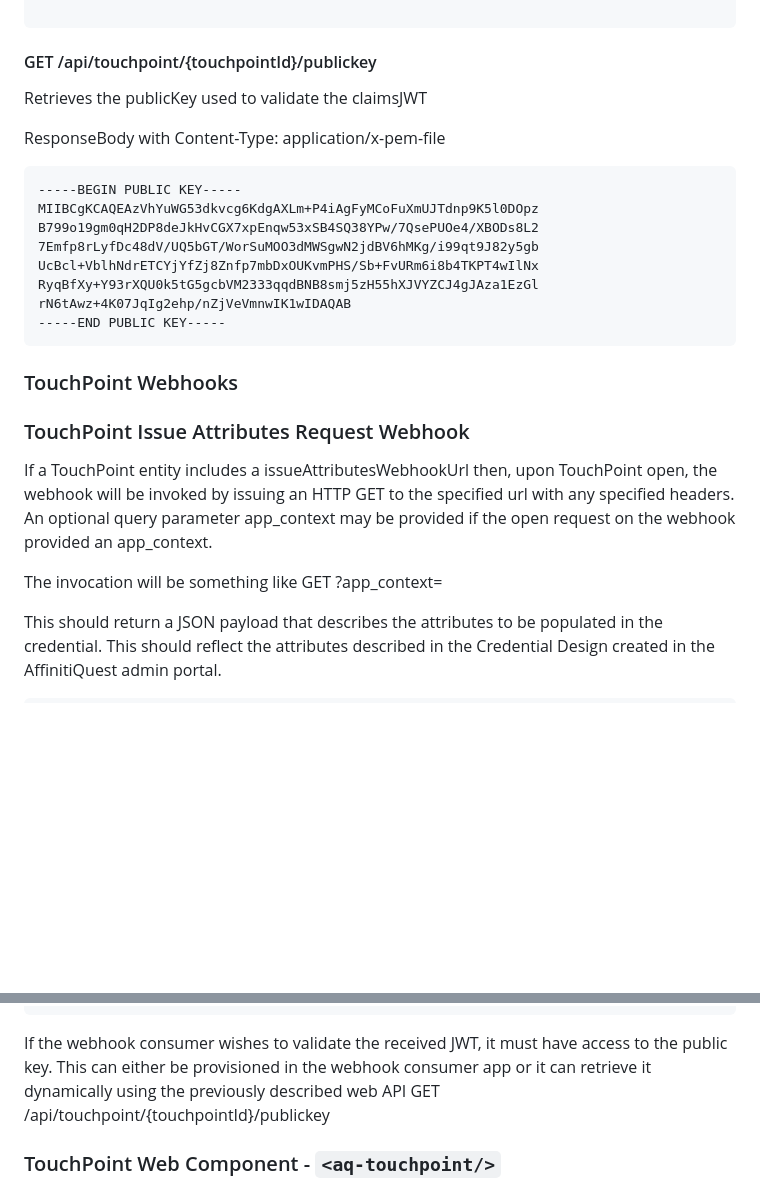
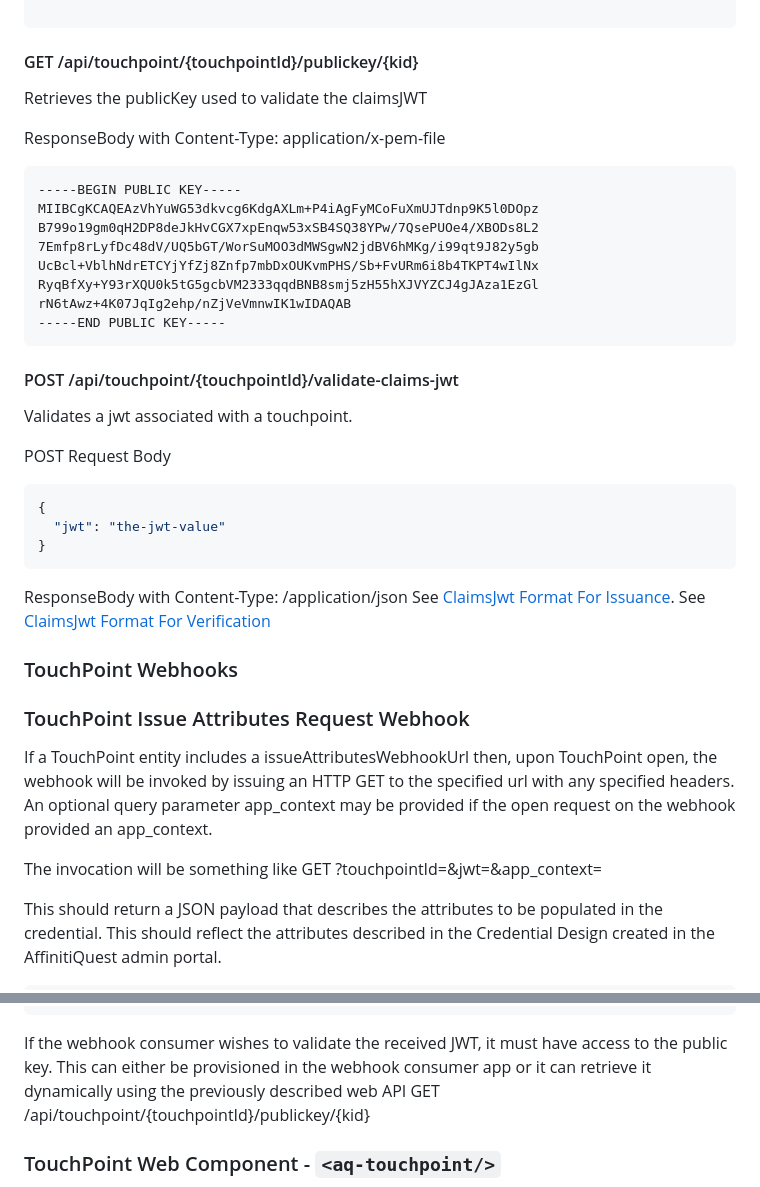
Before and after one commit to AffinitiQuest/aq-touchpoint-samples, a Markdown page: README.md, 2 parts joined by grey strips. Rendered like a GitHub page; blank space fills up the shorter version.

Commit message:
More documentation updates in README.md and security.md

````diff
--- a/README.md
+++ b/README.md
@@ -235,7 +235,7 @@ TouchpointDescriptor Response Body
 }
 
 ```
-#### GET /api/touchpoint/{touchpointId}/publickey
+#### GET /api/touchpoint/{touchpointId}/publickey/{kid}
 Retrieves the publicKey used to validate the claimsJWT
 
 ResponseBody with Content-Type: application/x-pem-file
@@ -250,13 +250,27 @@ rN6tAwz+4K07JqIg2ehp/nZjVeVmnwIK1wIDAQAB
 -----END PUBLIC KEY-----
 ```
 
+#### POST /api/touchpoint/{touchpointId}/validate-claims-jwt
+Validates a jwt associated with a touchpoint.
+
+POST Request Body
+```json
+{
+  "jwt": "the-jwt-value"
+}
+```
+
+ResponseBody with Content-Type: /application/json
+See [ClaimsJwt Format For Issuance](#claimsjwt-format-for-issuance).
+See [ClaimsJwt Format For Verification](#claimsjwt-format-for-verification)
+
 ### TouchPoint Webhooks
 
 ### TouchPoint Issue Attributes Request Webhook
 If a TouchPoint entity includes a issueAttributesWebhookUrl then, upon TouchPoint open, the webhook will be invoked by issuing an HTTP GET to the specified url with any specified headers. An optional query parameter app_context may be provided if the open request on the webhook provided an app_context.
 
 The invocation will be something like
-GET <issueAttributeWebhookUrl>?app_context=<providedAppContext>
+GET <issueAttributeWebhookUrl>?touchpointId=<some-touchpoint-id>&jwt=<jwt-value>&app_context=<providedAppContext>
 
 This should return a JSON payload that describes the attributes to be populated in the credential. This should reflect the attributes described in the Credential Design created in the AffinitiQuest admin portal.
 
@@ -289,7 +303,7 @@ Webhook Request Body
   "revocationHandle": "This will only be supplied on issuance for revokable credentials"
 }
 ```
-If the webhook consumer wishes to validate the received JWT, it must have access to the public key. This can either be provisioned in the webhook consumer app or it can retrieve it dynamically using the previously described web API GET /api/touchpoint/{touchpointId}/publickey
+If the webhook consumer wishes to validate the received JWT, it must have access to the public key. This can either be provisioned in the webhook consumer app or it can retrieve it dynamically using the previously described web API GET /api/touchpoint/{touchpointId}/publickey/{kid}
 
 ### TouchPoint Web Component - **```<aq-touchpoint/>```**
 A new web component will be introduced that will replace the existing components. This component will be **```<aq-touchpoint/>```**.
````
Also changed, not shown: security.md (+13 -0 lines).
